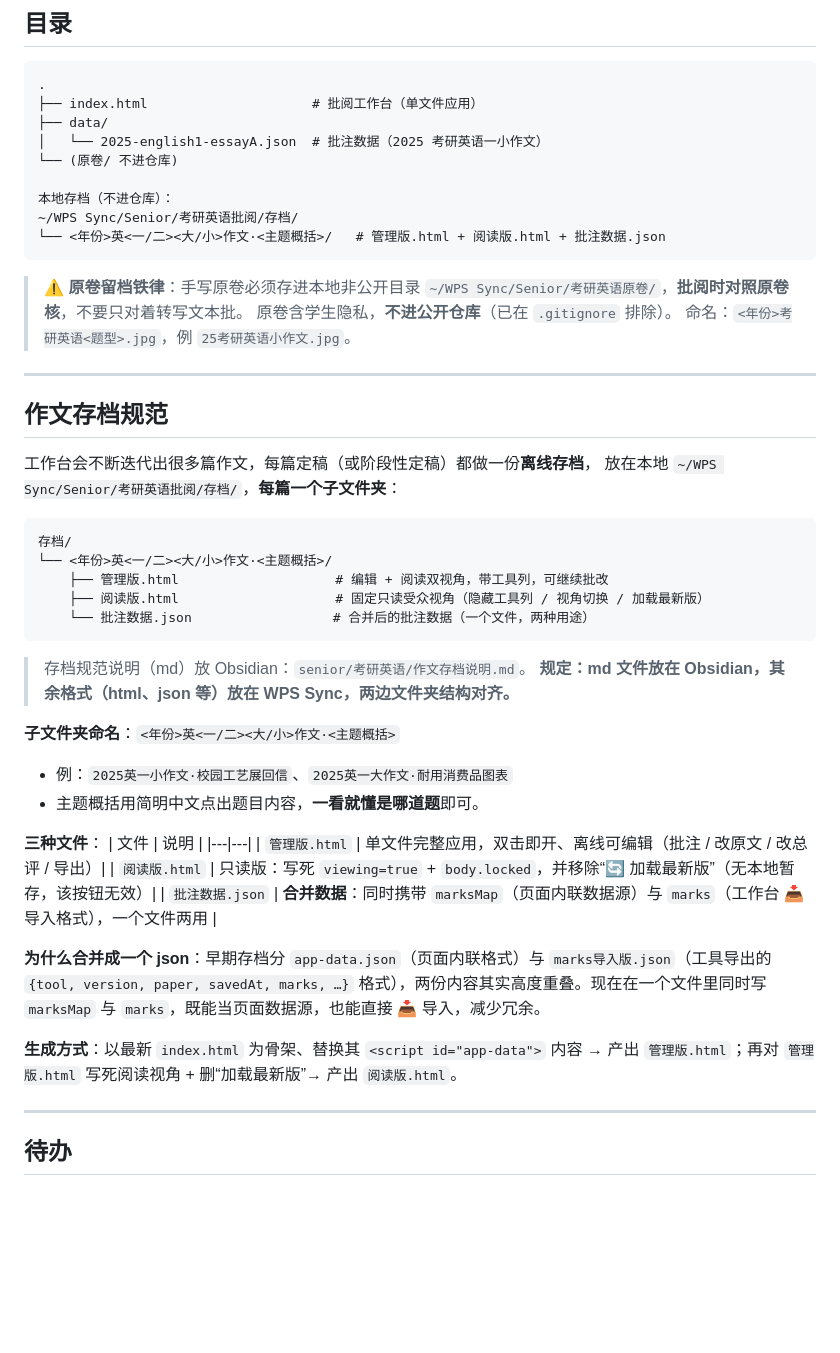
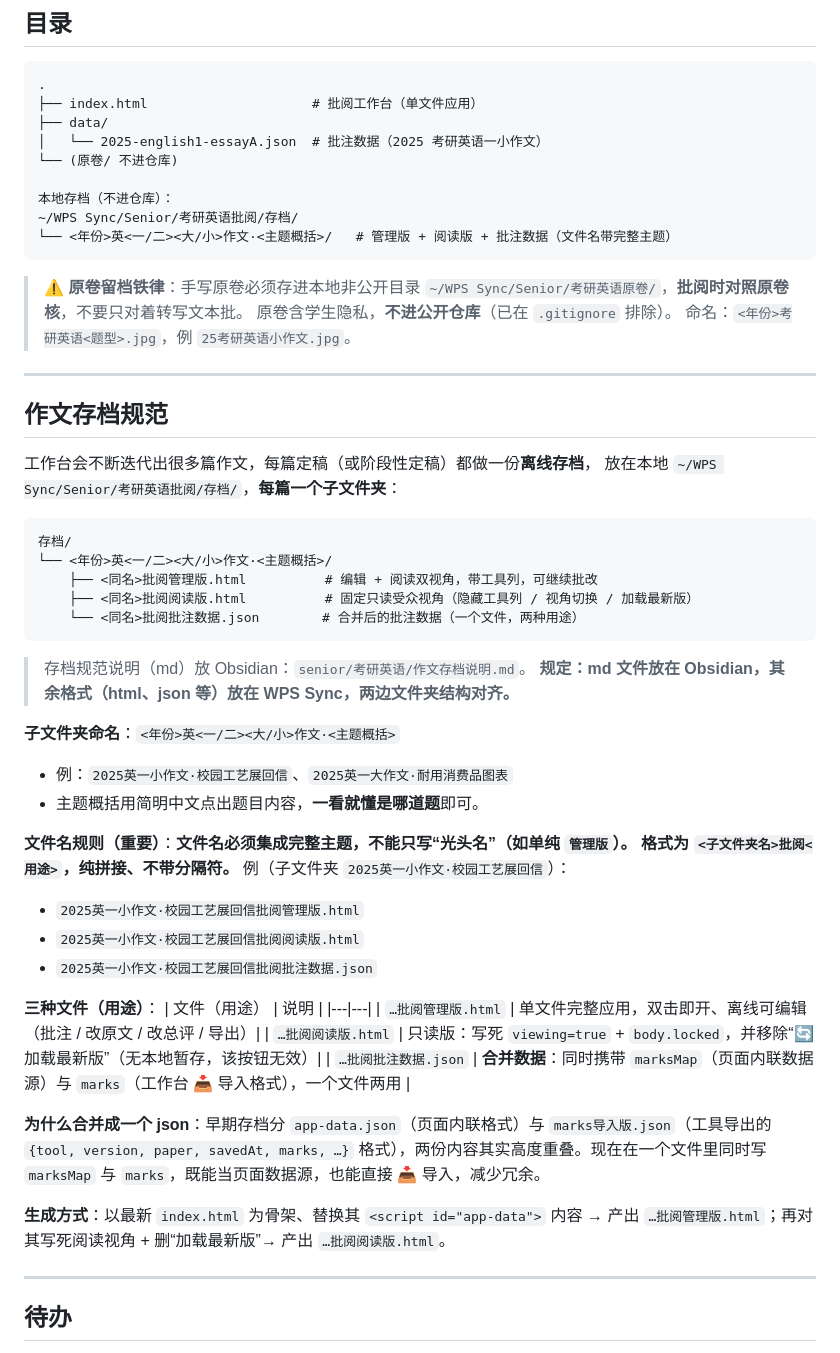
Before and after one commit to MingyueCressy/writing-optimizer, a Markdown page: README.md, the part around the change. Rendered like a GitHub page; blank space fills up the shorter version.

Commit message:
docs: 存档文件名规则——文件名须集成完整主题(子文件夹名+批阅+用途)，禁止光头名

````diff
--- a/README.md
+++ b/README.md
@@ -130,7 +130,7 @@
 
 本地存档（不进仓库）：
 ~/WPS Sync/Senior/考研英语批阅/存档/
-└── <年份>英<一/二><大/小>作文·<主题概括>/   # 管理版.html + 阅读版.html + 批注数据.json
+└── <年份>英<一/二><大/小>作文·<主题概括>/   # 管理版 + 阅读版 + 批注数据（文件名带完整主题）
 ```
 
 > ⚠️ **原卷留档铁律**：手写原卷必须存进本地非公开目录
@@ -148,9 +148,9 @@
 ```
 存档/
 └── <年份>英<一/二><大/小>作文·<主题概括>/
-    ├── 管理版.html                    # 编辑 + 阅读双视角，带工具列，可继续批改
-    ├── 阅读版.html                    # 固定只读受众视角（隐藏工具列 / 视角切换 / 加载最新版）
-    └── 批注数据.json                  # 合并后的批注数据（一个文件，两种用途）
+    ├── <同名>批阅管理版.html          # 编辑 + 阅读双视角，带工具列，可继续批改
+    ├── <同名>批阅阅读版.html          # 固定只读受众视角（隐藏工具列 / 视角切换 / 加载最新版）
+    └── <同名>批阅批注数据.json        # 合并后的批注数据（一个文件，两种用途）
 ```
 
 > 存档规范说明（md）放 Obsidian：`senior/考研英语/作文存档说明.md`。
@@ -160,17 +160,23 @@
 - 例：`2025英一小作文·校园工艺展回信`、`2025英一大作文·耐用消费品图表`
 - 主题概括用简明中文点出题目内容，**一看就懂是哪道题**即可。
 
-**三种文件**：
-| 文件 | 说明 |
+**文件名规则（重要）**：**文件名必须集成完整主题，不能只写“光头名”（如单纯 `管理版`）。
+格式为 `<子文件夹名>批阅<用途>`，纯拼接、不带分隔符。** 例（子文件夹 `2025英一小作文·校园工艺展回信`）：
+- `2025英一小作文·校园工艺展回信批阅管理版.html`
+- `2025英一小作文·校园工艺展回信批阅阅读版.html`
+- `2025英一小作文·校园工艺展回信批阅批注数据.json`
+
+**三种文件（用途）**：
+| 文件（用途） | 说明 |
 |---|---|
-| `管理版.html` | 单文件完整应用，双击即开、离线可编辑（批注 / 改原文 / 改总评 / 导出）|
-| `阅读版.html` | 只读版：写死 `viewing=true` + `body.locked`，并移除“🔄 加载最新版”（无本地暂存，该按钮无效）|
-| `批注数据.json` | **合并数据**：同时携带 `marksMap`（页面内联数据源）与 `marks`（工作台 📥 导入格式），一个文件两用 |
+| `…批阅管理版.html` | 单文件完整应用，双击即开、离线可编辑（批注 / 改原文 / 改总评 / 导出）|
+| `…批阅阅读版.html` | 只读版：写死 `viewing=true` + `body.locked`，并移除“🔄 加载最新版”（无本地暂存，该按钮无效）|
+| `…批阅批注数据.json` | **合并数据**：同时携带 `marksMap`（页面内联数据源）与 `marks`（工作台 📥 导入格式），一个文件两用 |
 
 **为什么合并成一个 json**：早期存档分 `app-data.json`（页面内联格式）与 `marks导入版.json`（工具导出的 `{tool, version, paper, savedAt, marks, …}` 格式），两份内容其实高度重叠。现在在一个文件里同时写 `marksMap` 与 `marks`，既能当页面数据源，也能直接 📥 导入，减少冗余。
 
 **生成方式**：以最新 `index.html` 为骨架、替换其 `<script id="app-data">` 内容 →
-产出 `管理版.html`；再对 `管理版.html` 写死阅读视角 + 删“加载最新版”→ 产出 `阅读版.html`。
+产出 `…批阅管理版.html`；再对其写死阅读视角 + 删“加载最新版”→ 产出 `…批阅阅读版.html`。
 
 ---
 
````
